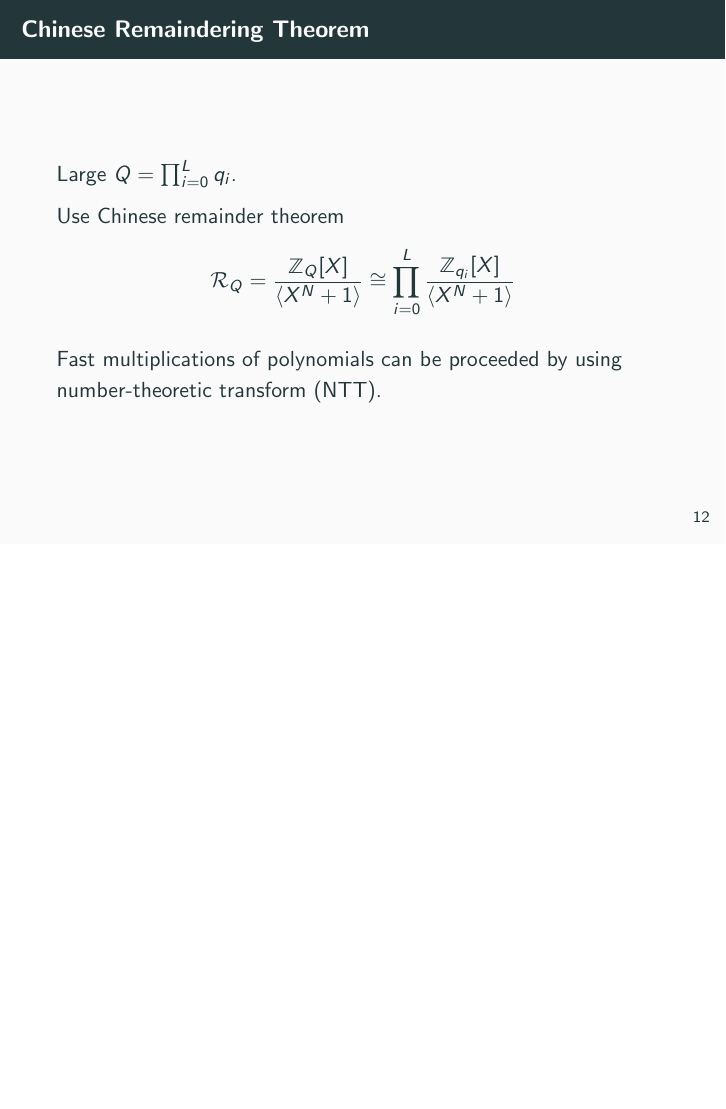
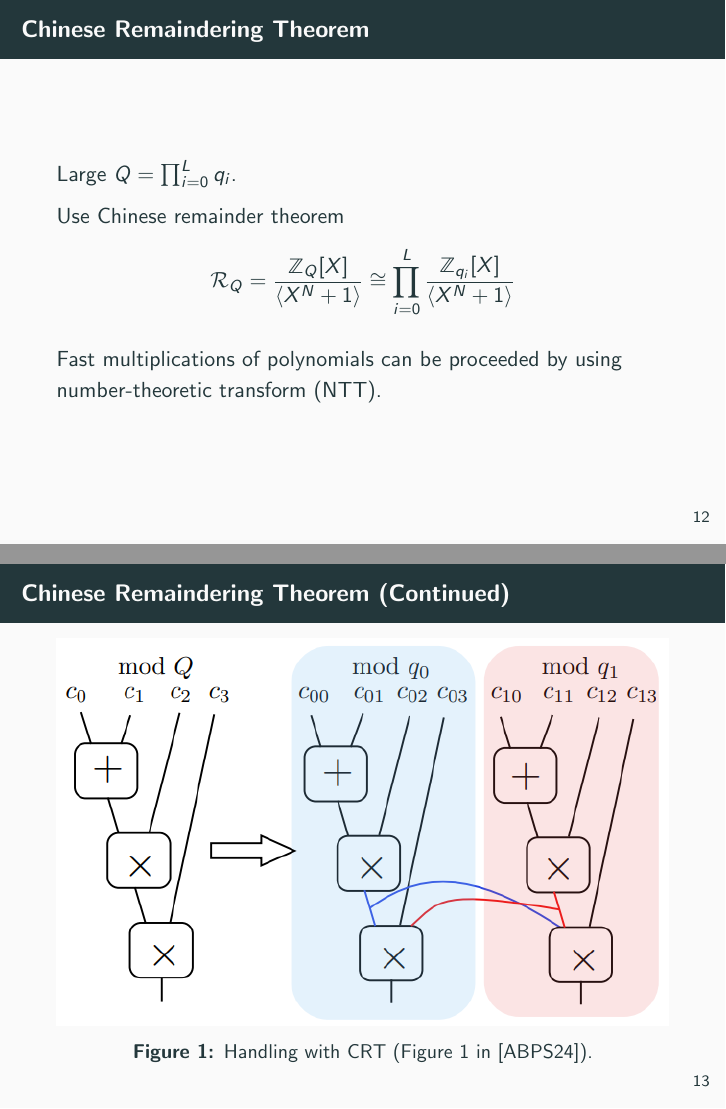
Before and after one commit to Crazy-Cryptographic-Buddies/presentation-verifiable-fhe-via-lattice-based-snarks, LaTeX slides (main.tex, which reads section_bgv_and_related_issues.tex): page 12 of 19 before the commit and pages 12 and 13 of 20 after it, the two joined at a grey line, the shorter picture padded with empty space. Compiled offline with pdfLaTeX.

Commit message:
Add figure for CRT

```diff
--- a/section_bgv_and_related_issues.tex
+++ b/section_bgv_and_related_issues.tex
@@ -34,6 +34,16 @@
 	Fast multiplications of polynomials can be proceeded by using number-theoretic transform (NTT).
 \end{frame}
 
+\begin{frame}{Chinese Remaindering Theorem (Continued)}
+	\begin{figure}
+		\centering
+		\includegraphics[width=1\linewidth]{CRT}
+		\caption{Handling with CRT (Figure 1 in \cite{CIC:ABPS24}).}
+		\label{fig:crt}
+	\end{figure}
+
+\end{frame}
+
 \begin{frame}{Relinearization}
 	\textbf{Purpose:} $c(Y) = c_0 + c_1 \cdot Y + c_2 \cdot Y^2 \Rightarrow c'(Y) = c'_0 + c'_1 \cdot Y$.
 
```
Also changed, not shown: CRT.png (added).
